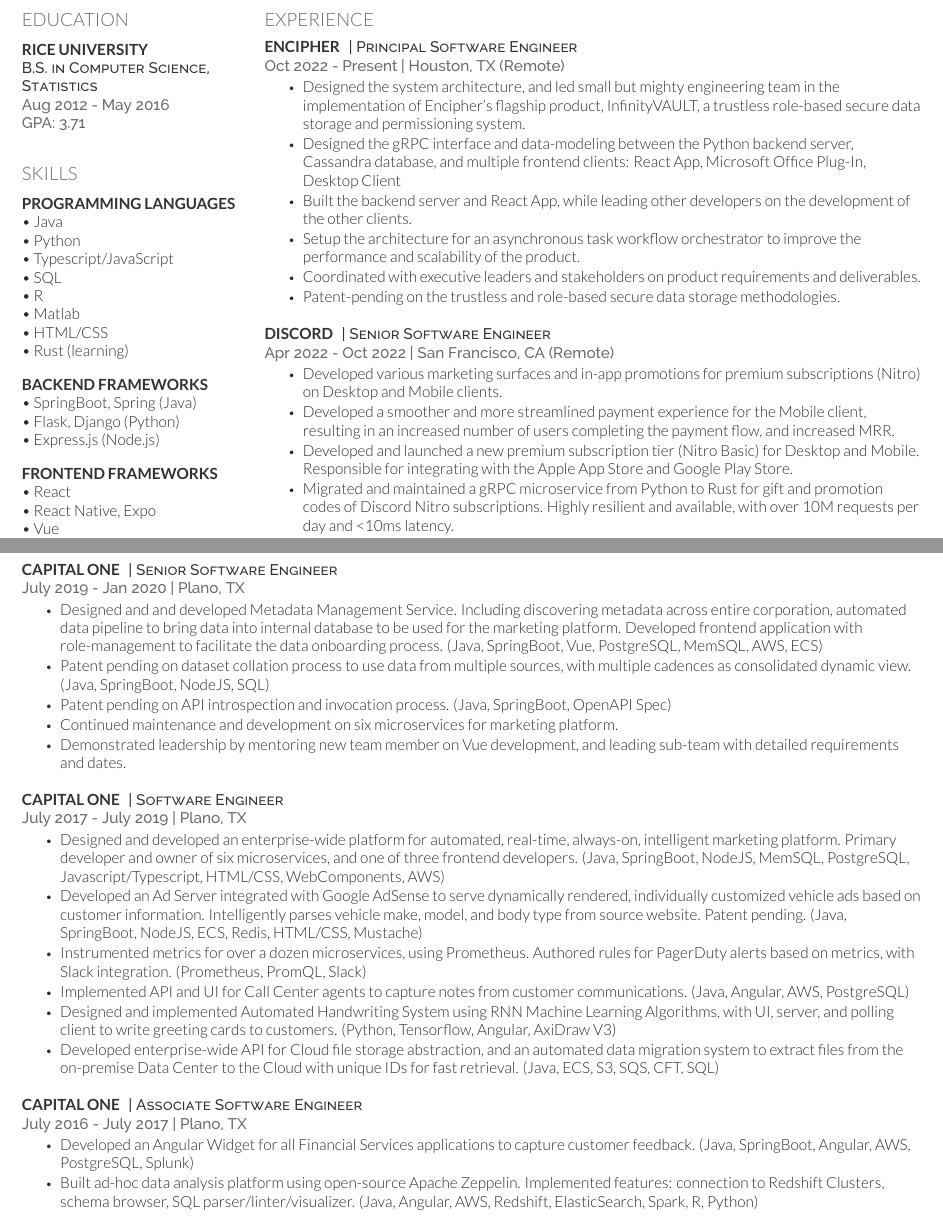
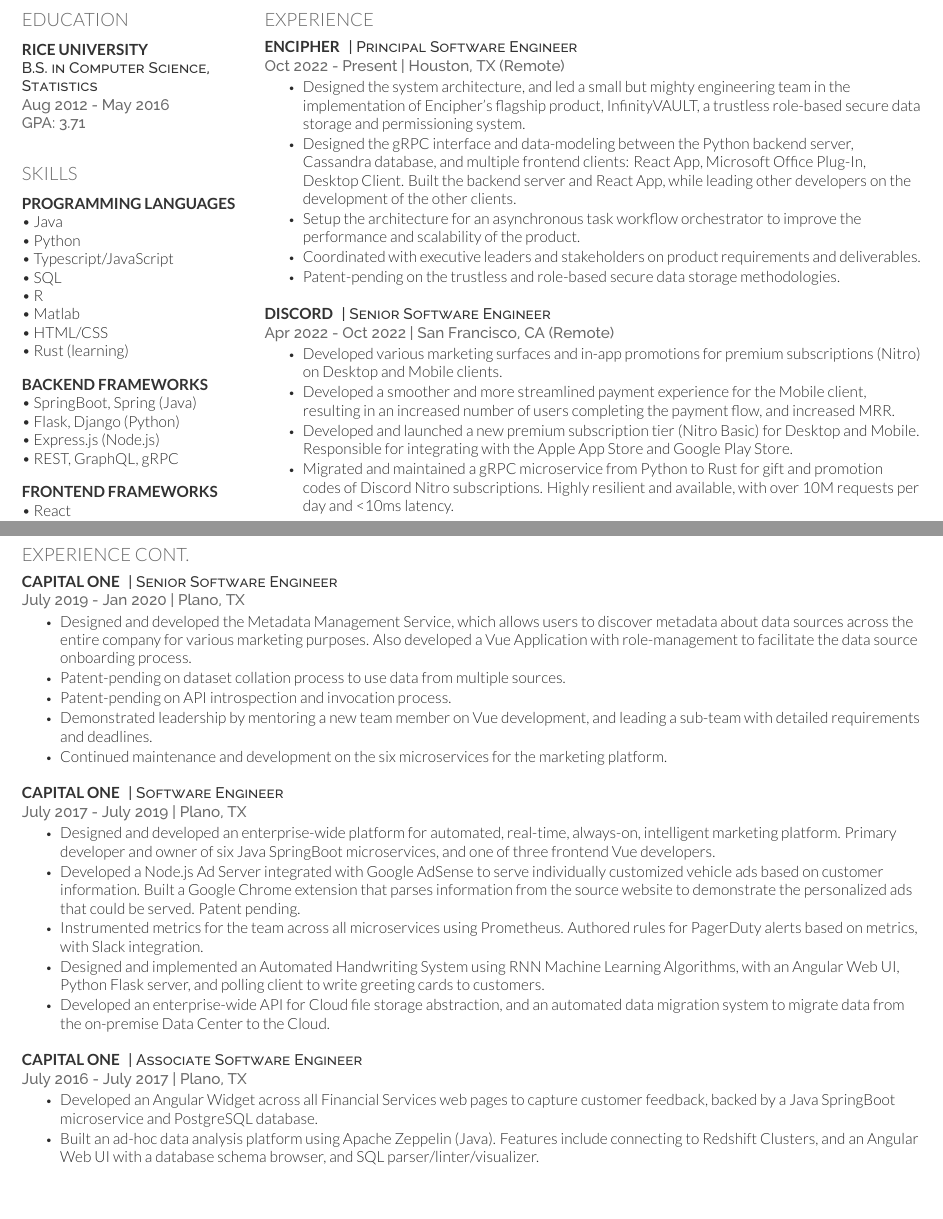
Before and after one commit to yaylinda/Resume, a LaTeX CV (resume.tex): two parts of pages 1 and 2 of 2, joined at a grey line, cut so that both start at the same text, the shorter picture padded with empty space. Compiled offline with XeLaTeX.

Commit message:
work description updates

```diff
--- a/resume.tex
+++ b/resume.tex
@@ -55,6 +55,7 @@
 \textbullet{} SpringBoot, Spring (Java)\\
 \textbullet{} Flask, Django (Python)\\
 \textbullet{} Express.js (Node.js)\\
+\textbullet{} REST, GraphQL, gRPC\\
 
 \sectionsep % Some whitespace after the section
 
@@ -98,9 +99,8 @@
 \sectionsep
 
 \begin{tightemize}
-\item Designed the system architecture, and led small but mighty engineering team in the implementation of Encipher's flagship product, InfinityVAULT, a trustless role-based secure data storage and permissioning system.
-\item Designed the gRPC interface and data-modeling between the Python backend server, Cassandra database, and multiple frontend clients: React App, Microsoft Office Plug-In, Desktop Client
-\item Built the backend server and React App, while leading other developers on the development of the other clients.
+\item Designed the system architecture, and led a small but mighty engineering team in the implementation of Encipher's flagship product, InfinityVAULT, a trustless role-based secure data storage and permissioning system.
+\item Designed the gRPC interface and data-modeling between the Python backend server, Cassandra database, and multiple frontend clients: React App, Microsoft Office Plug-In, Desktop Client. Built the backend server and React App, while leading other developers on the development of the other clients.
 \item Setup the architecture for an asynchronous task workflow orchestrator to improve the performance and scalability of the product.
 \item Coordinated with executive leaders and stakeholders on product requirements and deliverables.
 \item Patent-pending on the trustless and role-based secure data storage methodologies.
@@ -155,17 +155,20 @@
 % Experience Cont.
 %------------------------------------------------
 
+\section{Experience Cont.}
+\sectionheadersep
+
 \runsubsection{Capital One}
 \descript{| Senior Software Engineer}
 
 \location{July 2019 - Jan 2020 | Plano, TX}
 
 \begin{tightemize}
-\item Designed and and developed Metadata Management Service. Including discovering metadata across entire corporation, automated data pipeline to bring data into internal database to be used for the marketing platform. Developed frontend application with role-management to facilitate the data onboarding process. (Java, SpringBoot, Vue, PostgreSQL, MemSQL, AWS, ECS)
-\item Patent pending on dataset collation process to use data from multiple sources, with multiple cadences as consolidated dynamic view. (Java, SpringBoot, NodeJS, SQL)
-\item Patent pending on API introspection and invocation process. (Java, SpringBoot, OpenAPI Spec)
-\item Continued maintenance and development on six microservices for marketing platform.
-\item Demonstrated leadership by mentoring new team member on Vue development, and leading sub-team with detailed requirements and dates.
+\item Designed and developed the Metadata Management Service, which allows users to discover metadata about data sources across the entire company for various marketing purposes. Also developed a Vue Application with role-management to facilitate the data source onboarding process.
+\item Patent-pending on dataset collation process to use data from multiple sources.
+\item Patent-pending on API introspection and invocation process.
+\item Demonstrated leadership by mentoring a new team member on Vue development, and leading a sub-team with detailed requirements and deadlines.
+\item Continued maintenance and development on the six microservices for the marketing platform.
 \end{tightemize}
 
 \sectionsep % Some whitespace after the section
@@ -175,12 +178,11 @@
 \location{July 2017 - July 2019 | Plano, TX}
 
 \begin{tightemize}
-\item Designed and developed an enterprise-wide platform for automated, real-time, always-on, intelligent marketing platform. Primary developer and owner of six microservices, and one of three frontend developers. (Java, SpringBoot, NodeJS, MemSQL, PostgreSQL, Javascript/Typescript, HTML/CSS, WebComponents, AWS)
-\item Developed an Ad Server integrated with Google AdSense to serve dynamically rendered, individually customized vehicle ads based on customer information. Intelligently parses vehicle make, model, and body type from source website. Patent pending. (Java, SpringBoot, NodeJS, ECS, Redis, HTML/CSS, Mustache)
-\item Instrumented metrics for over a dozen microservices, using Prometheus. Authored rules for PagerDuty alerts based on metrics, with Slack integration. (Prometheus, PromQL, Slack)
-\item Implemented API and UI for Call Center agents to capture notes from customer communications. (Java, Angular, AWS, PostgreSQL)
-\item Designed and implemented Automated Handwriting System using RNN Machine Learning Algorithms, with UI, server, and polling client to write greeting cards to customers. (Python, Tensorflow, Angular, AxiDraw V3)
-\item Developed enterprise-wide API for Cloud file storage abstraction, and an automated data migration system to extract files from the on-premise Data Center to the Cloud with unique IDs for fast retrieval. (Java, ECS, S3, SQS, CFT, SQL)
+\item Designed and developed an enterprise-wide platform for automated, real-time, always-on, intelligent marketing platform. Primary developer and owner of six Java SpringBoot microservices, and one of three frontend Vue developers.
+\item Developed a Node.js Ad Server integrated with Google AdSense to serve individually customized vehicle ads based on customer information. Built a Google Chrome extension that parses information from the source website to demonstrate the personalized ads that could be served. Patent pending.
+\item Instrumented metrics for the team across all microservices using Prometheus. Authored rules for PagerDuty alerts based on metrics, with Slack integration.
+\item Designed and implemented an Automated Handwriting System using RNN Machine Learning Algorithms, with an Angular Web UI, Python Flask server, and polling client to write greeting cards to customers.
+\item Developed an enterprise-wide API for Cloud file storage abstraction, and an automated data migration system to migrate data from the on-premise Data Center to the Cloud.
 \end{tightemize}
 
 \sectionsep % Some whitespace after the section
@@ -190,8 +192,8 @@
 \location{July 2016 - July 2017 | Plano, TX}
 
 \begin{tightemize}
-\item Developed an Angular Widget for all Financial Services applications to capture customer feedback. (Java, SpringBoot, Angular, AWS, PostgreSQL, Splunk)
-\item Built ad-hoc data analysis platform using open-source Apache Zeppelin. Implemented features: connection to Redshift Clusters, schema browser, SQL parser/linter/visualizer. (Java, Angular, AWS, Redshift, ElasticSearch, Spark, R, Python)
+\item Developed an Angular Widget across all Financial Services web pages to capture customer feedback, backed by a Java SpringBoot microservice and PostgreSQL database.
+\item Built an ad-hoc data analysis platform using Apache Zeppelin (Java). Features include connecting to Redshift Clusters, and an Angular Web UI with a database schema browser, and SQL parser/linter/visualizer.
 \end{tightemize}
 
 \sectionsep % Some whitespace after the section
```
Also changed, not shown: resume.pdf.
